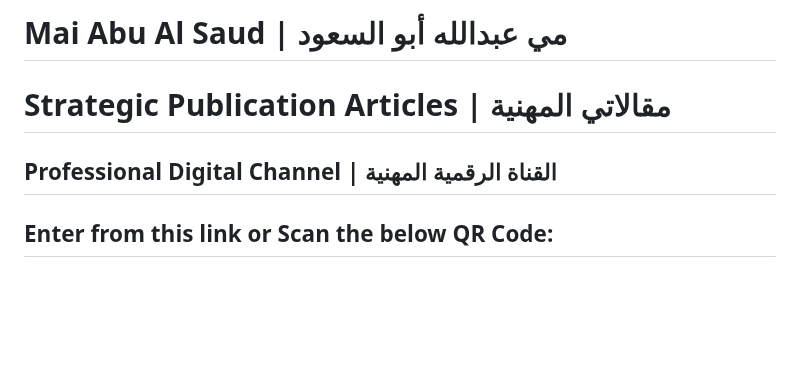
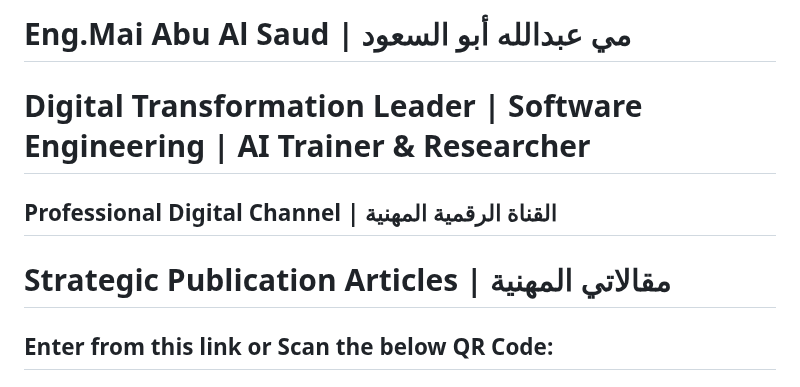
Before and after one commit to mabualsaud/Mai-Abu-Al-Saud-Professional-Digital-Channel-, a Markdown page: README.md, the part around the change. Rendered like a GitHub page; blank space fills up the shorter version.

Commit message:
Revise README with updated title and description
Updated the README to reflect new title and focus areas.

```diff
--- a/README.md
+++ b/README.md
@@ -1,6 +1,8 @@
-# Mai Abu Al Saud | مي عبدالله أبو السعود
+# Eng.Mai Abu Al Saud | مي عبدالله أبو السعود
+# Digital Transformation Leader | Software Engineering | AI Trainer & Researcher
+## Professional Digital Channel | القناة الرقمية المهنية
 # Strategic Publication Articles | مقالاتي المهنية
-## Professional Digital Channel | القناة الرقمية المهنية
+
 
 
 ## Enter from this link or Scan the below  QR Code:
```
